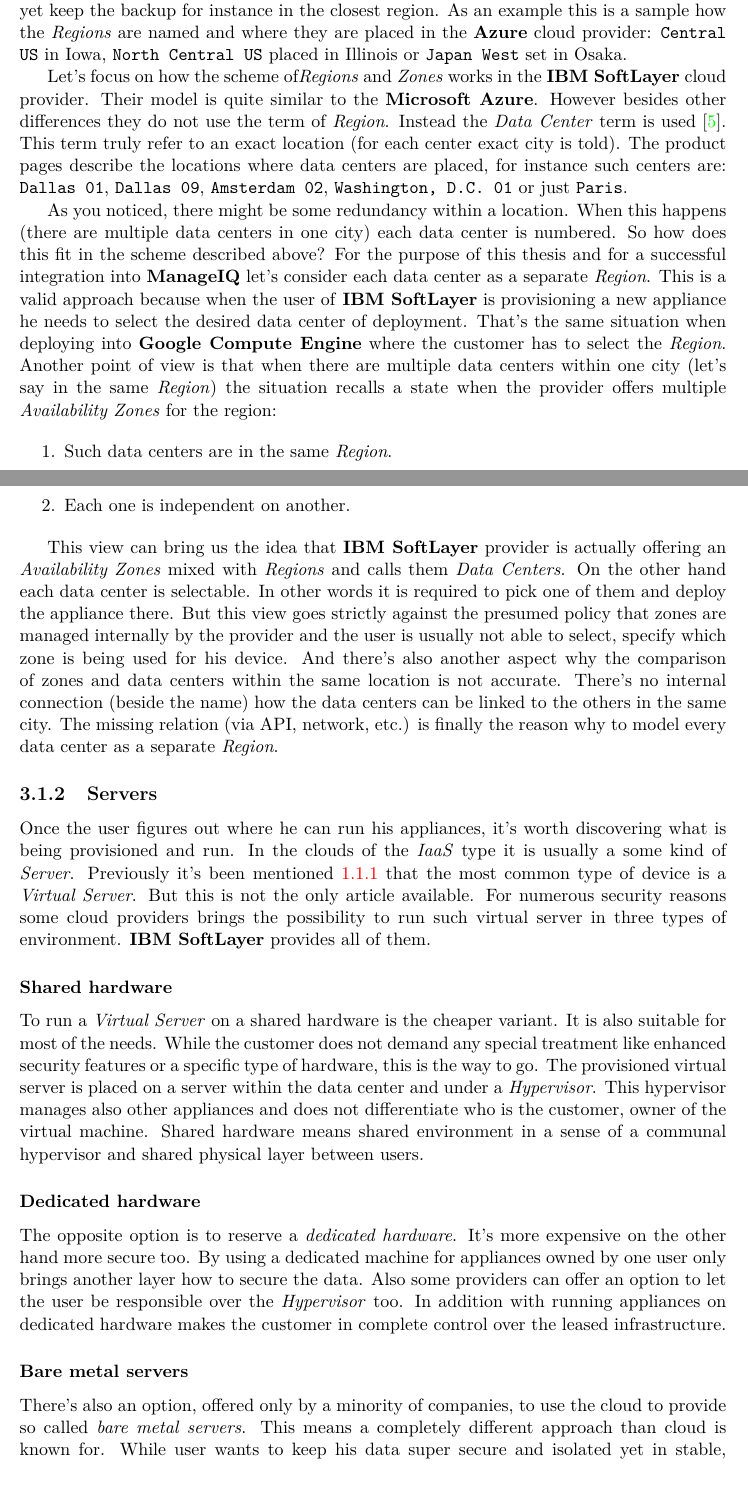
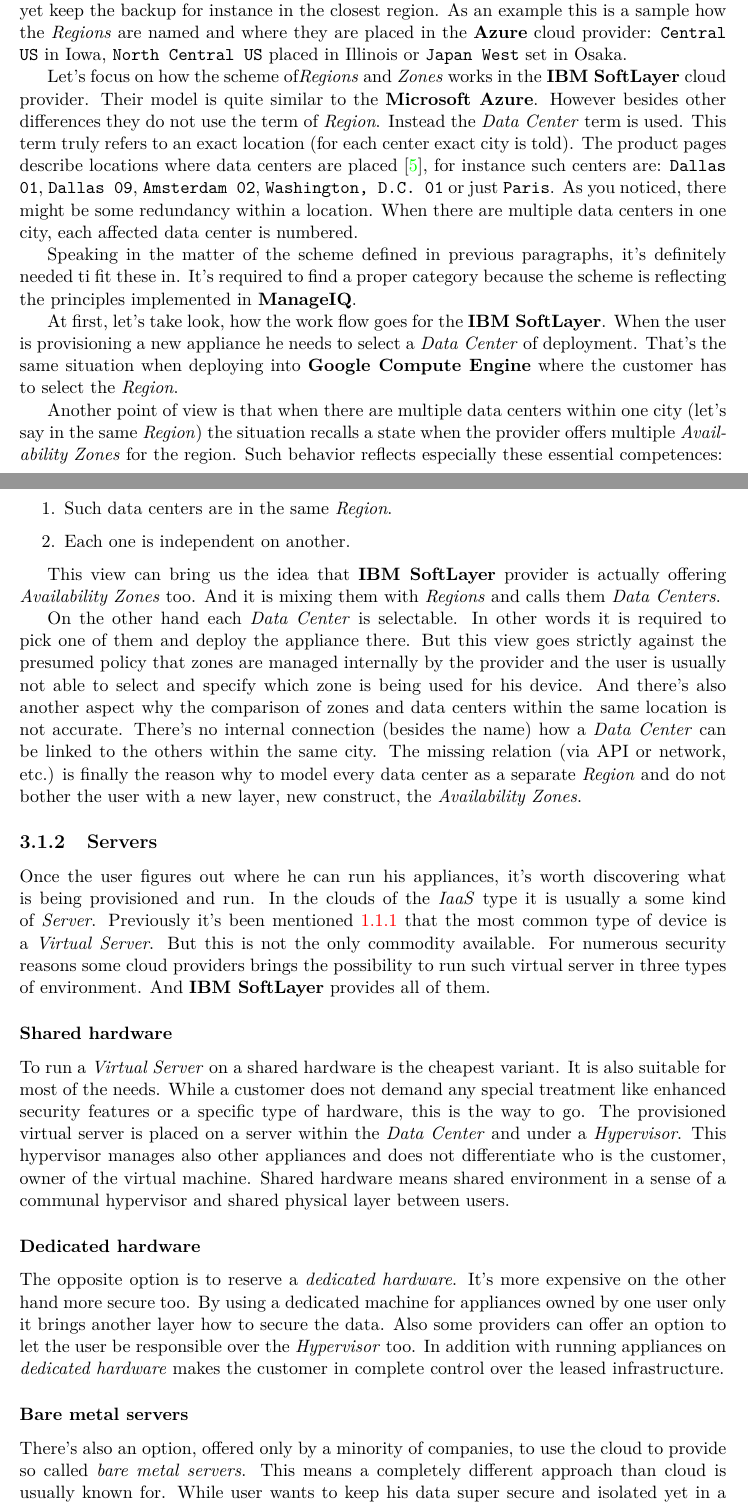
Before and after one commit to asalles/bachelor-thesis, a LaTeX thesis (xcoufa09.tex, which reads content.tex): two parts of pages 13 and 14 of 35, joined at a grey line, cut so that both start at the same text. Compiled offline with pdfLaTeX.

Commit message:
Text corrections #2

```diff
--- a/content.tex
+++ b/content.tex
@@ -120,34 +120,40 @@
 
 As a next example the \textbf{Microsoft Azure} provider can be mentioned. Their understanding of this scheme is a bit different. They provide \emph{Regions} based solution only~\cite{azure}. These are specified in much greater detail then in the Google's case and there exist more of them too. This provider is substituting \emph{Zones} by making regions smaller so customer can easily target the user (by selecting not just the continent but even a specific country) and yet keep the backup for instance in the closest region. As an example this is a sample how the \emph{Regions} are named and where they are placed in the \textbf{Azure} cloud provider: \texttt{Central US} in Iowa, \texttt{North Central US} placed in Illinois or \texttt{Japan West} set in Osaka.
 
-Let's focus on how the scheme of\emph{Regions} and \emph{Zones} works in the \textbf{IBM SoftLayer} cloud provider. Their model is quite similar to the \textbf{Microsoft Azure}. However besides other differences they do not use the term of \emph{Region}. Instead the \emph{Data Center} term is used~\cite{softlayer_datacenters}. This term truly refer to an exact location (for each center exact city is told). The product pages describe the locations where data centers are placed, for instance such centers are: \texttt{Dallas 01}, \texttt{Dallas 09}, \texttt{Amsterdam 02}, \texttt{Washington, D.C. 01} or just \texttt{Paris}.
+Let's focus on how the scheme of\emph{Regions} and \emph{Zones} works in the \textbf{IBM SoftLayer} cloud provider. Their model is quite similar to the \textbf{Microsoft Azure}. However besides other differences they do not use the term of \emph{Region}. Instead the \emph{Data Center} term is used. This term truly refers to an exact location (for each center exact city is told). The product pages describe locations where data centers are placed~\cite{softlayer_datacenters}, for instance such centers are: \texttt{Dallas 01}, \texttt{Dallas 09}, \texttt{Amsterdam 02}, \texttt{Washington, D.C. 01} or just \texttt{Paris}. As you noticed, there might be some redundancy within a location. When there are multiple data centers in one city, each affected data center is numbered.
 
-As you noticed, there might be some redundancy within a location. When this happens (there are multiple data centers in one city) each data center is numbered. So how does this fit in the scheme described above? For the purpose of this thesis and for a successful integration into \textbf{ManageIQ} let's consider each data center as a separate \emph{Region}. This is a valid approach because when the user of \textbf{IBM SoftLayer} is provisioning a new appliance he needs to select the desired data center of deployment. That's the same situation when deploying into \textbf{Google Compute Engine} where the customer has to select the \emph{Region}. Another point of view is that when there are multiple data centers within one city (let's say in the same \emph{Region}) the situation recalls a state when the provider offers multiple \emph{Availability Zones} for the region:
+Speaking in the matter of the scheme defined in previous paragraphs, it's definitely needed ti fit these in. It's required to find a proper category because the scheme is reflecting the principles implemented in \textbf{ManageIQ}.
+
+At first, let's take look, how the work flow goes for the \textbf{IBM SoftLayer}. When the user is provisioning a new appliance he needs to select a \emph{Data Center} of deployment. That's the same situation when deploying into \textbf{Google Compute Engine} where the customer has to select the \emph{Region}.
+
+Another point of view is that when there are multiple data centers within one city (let's say in the same \emph{Region}) the situation recalls a state when the provider offers multiple \emph{Availability Zones} for the region. Such behavior reflects especially these essential competences:
 
 \begin{enumerate}
 	\item Such data centers are in the same \emph{Region}.
 	\item Each one is independent on another.
 \end{enumerate}
 
-This view can bring us the idea that \textbf{IBM SoftLayer} provider is actually offering an \emph{Availability Zones} mixed with \emph{Regions} and calls them \emph{Data Centers}. On the other hand each data center is selectable. In other words it is required to pick one of them and deploy the appliance there. But this view goes strictly against the presumed policy that zones are managed internally by the provider and the user is usually not able to select, specify which zone is being used for his device. And there's also another aspect why the comparison of zones and data centers within the same location is not accurate. There's no internal connection (beside the name) how the data centers can be linked to the others in the same city. The missing relation (via API, network, etc.) is finally the reason why to model every data center as a separate \emph{Region}.
+This view can bring us the idea that \textbf{IBM SoftLayer} provider is actually offering \emph{Availability Zones} too. And it is mixing them with \emph{Regions} and calls them \emph{Data Centers}.
+
+On the other hand each \emph{Data Center} is selectable. In other words it is required to pick one of them and deploy the appliance there. But this view goes strictly against the presumed policy that zones are managed internally by the provider and the user is usually not able to select and specify which zone is being used for his device. And there's also another aspect why the comparison of zones and data centers within the same location is not accurate. There's no internal connection (besides the name) how a \emph{Data Center} can be linked to the others within the same city. The missing relation (via API or network, etc.) is finally the reason why to model every data center as a separate \emph{Region} and do not bother the user with a new layer, new construct, the \emph{Availability Zones}.
 
 \subsection{Servers}
 \label{sub:Servers}
 
-Once the user figures out where he can run his appliances, it's worth discovering what is being provisioned and run. In the clouds of the \emph{IaaS} type it is usually a some kind of \emph{Server}. Previously it's been mentioned~\ref{subs:Outsourcing the virtualization} that the most common type of device is a \emph{Virtual Server}. But this is not the only article available. For numerous security reasons some cloud providers brings the possibility to run such virtual server in three types of environment. \textbf{IBM SoftLayer} provides all of them.
+Once the user figures out where he can run his appliances, it's worth discovering what is being provisioned and run. In the clouds of the \emph{IaaS} type it is usually a some kind of \emph{Server}. Previously it's been mentioned~\ref{subs:Outsourcing the virtualization} that the most common type of device is a \emph{Virtual Server}. But this is not the only commodity available. For numerous security reasons some cloud providers brings the possibility to run such virtual server in three types of environment. And \textbf{IBM SoftLayer} provides all of them.
 
 \subsubsection{Shared hardware}
 \label{subs:Shared hardware}
 
-To run a \emph{Virtual Server} on a shared hardware is the cheaper variant. It is also suitable for most of the needs. While the customer does not demand any special treatment like enhanced security features or a specific type of hardware, this is the way to go. The provisioned virtual server is placed on a server within the data center and under a \emph{Hypervisor}. This hypervisor manages also other appliances and does not differentiate who is the customer, owner of the virtual machine. Shared hardware means shared environment in a sense of a communal hypervisor and shared physical layer between users.
+To run a \emph{Virtual Server} on a shared hardware is the cheapest variant. It is also suitable for most of the needs. While a customer does not demand any special treatment like enhanced security features or a specific type of hardware, this is the way to go. The provisioned virtual server is placed on a server within the \emph{Data Center} and under a \emph{Hypervisor}. This hypervisor manages also other appliances and does not differentiate who is the customer, owner of the virtual machine. Shared hardware means shared environment in a sense of a communal hypervisor and shared physical layer between users.
 
 \subsubsection{Dedicated hardware}
 \label{subs:Dedicated hardware}
 
-The opposite option is to reserve a \emph{dedicated hardware}. It's more expensive on the other hand more secure too. By using a dedicated machine for appliances owned by one user only brings another layer how to secure the data. Also some providers can offer an option to let the user be responsible over the \emph{Hypervisor} too. In addition with running appliances on dedicated hardware makes the customer in complete control over the leased infrastructure.
+The opposite option is to reserve a \emph{dedicated hardware}. It's more expensive on the other hand more secure too. By using a dedicated machine for appliances owned by one user only it brings another layer how to secure the data. Also some providers can offer an option to let the user be responsible over the \emph{Hypervisor} too. In addition with running appliances on \emph{dedicated hardware} makes the customer in complete control over the leased infrastructure.
 
 \subsubsection{Bare metal servers}
 \label{subs:Bare metal servers}
 
-There's also an option, offered only by a minority of companies, to use the cloud to provide so called \emph{bare metal servers}. This means a completely different approach than cloud is known for. While user wants to keep his data super secure and isolated yet in stable, reliable and affordable environment it's possible to order a specific physical rack and run the customer's server there. Basically this approach recalls a kind of server housing with benefits of the cloud.
+There's also an option, offered only by a minority of companies, to use the cloud to provide so called \emph{bare metal servers}. This means a completely different approach than cloud is usually known for. While user wants to keep his data super secure and isolated yet in a stable, reliable and affordable environment it's possible to order a specific physical rack and run the customer's server there. Basically this approach recalls a kind of server housing with benefits of the cloud.
 
```
Also changed, not shown: content.tex (28 more changed lines).
